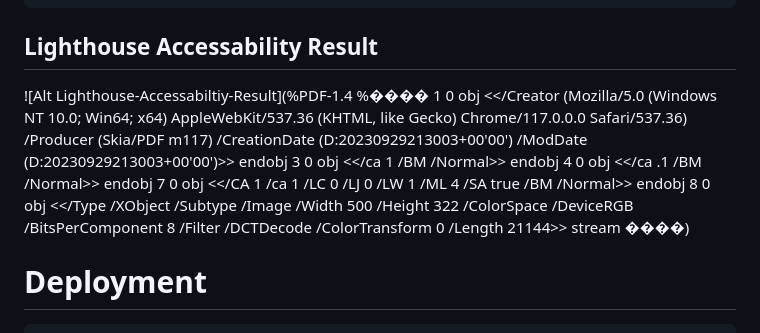
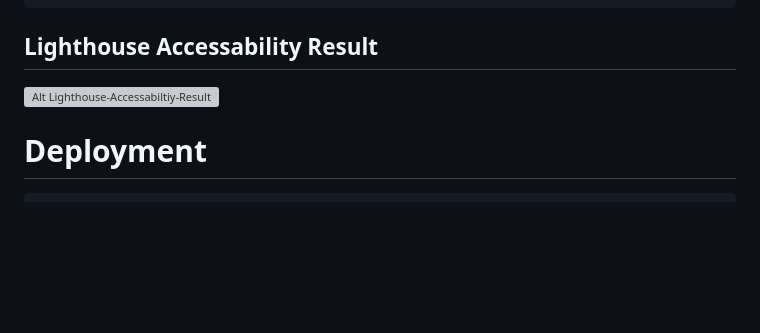
Before and after one commit to elena5875/projectschool, a Markdown page: README.md, the part around the change. Rendered like a GitHub page; blank space fills up the shorter version; grey boxes are pictures that could not be loaded.

```diff
--- a/README.md
+++ b/README.md
@@ -183,44 +183,7 @@ W3C Css validator
 
 
 ##      Lighthouse Accessability Result
-![Alt Lighthouse-Accessabiltiy-Result](%PDF-1.4
-%����
-1 0 obj
-<</Creator (Mozilla/5.0 \(Windows NT 10.0; Win64; x64\) AppleWebKit/537.36 \(KHTML, like Gecko\) Chrome/117.0.0.0 Safari/537.36)
-/Producer (Skia/PDF m117)
-/CreationDate (D:20230929213003+00'00')
-/ModDate (D:20230929213003+00'00')>>
-endobj
-3 0 obj
-<</ca 1
-/BM /Normal>>
-endobj
-4 0 obj
-<</ca .1
-/BM /Normal>>
-endobj
-7 0 obj
-<</CA 1
-/ca 1
-/LC 0
-/LJ 0
-/LW 1
-/ML 4
-/SA true
-/BM /Normal>>
-endobj
-8 0 obj
-<</Type /XObject
-/Subtype /Image
-/Width 500
-/Height 322
-/ColorSpace /DeviceRGB
-/BitsPerComponent 8
-/Filter /DCTDecode
-/ColorTransform 0
-/Length 21144>> stream
-����)
-
+![Alt Lighthouse-Accessabiltiy-Result]()
 
 
 
```
